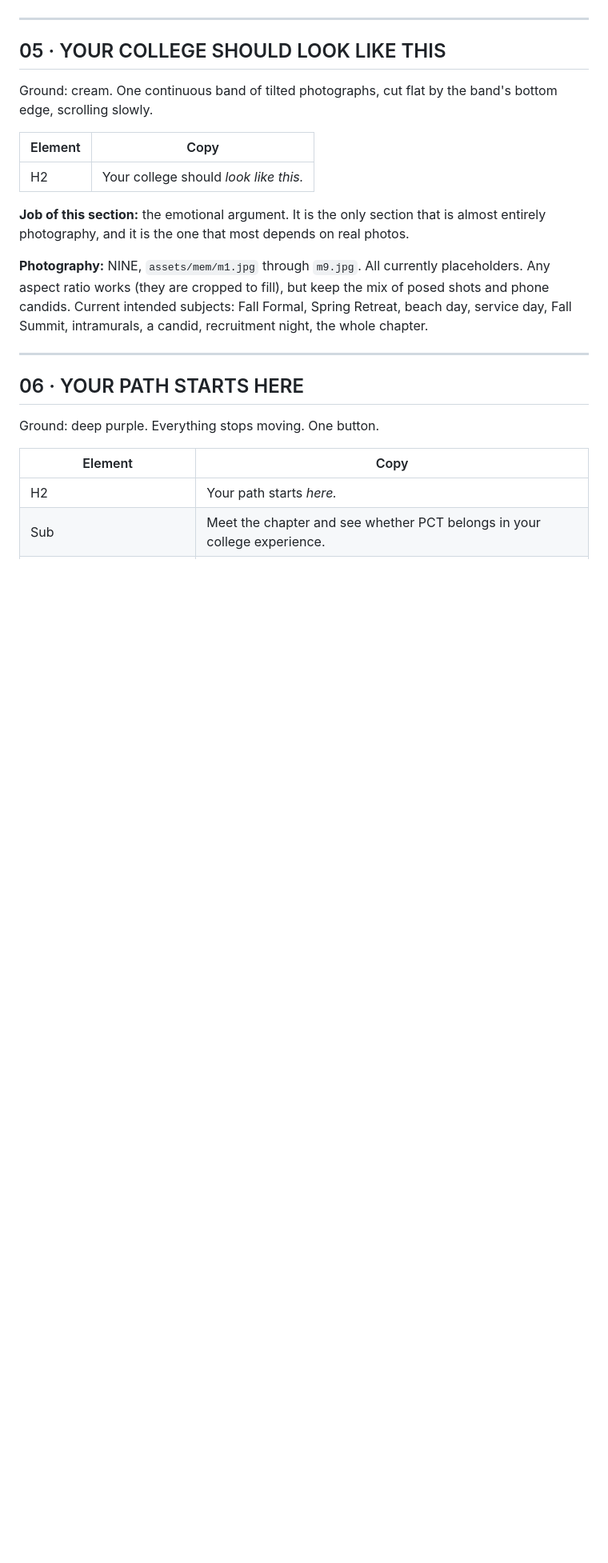
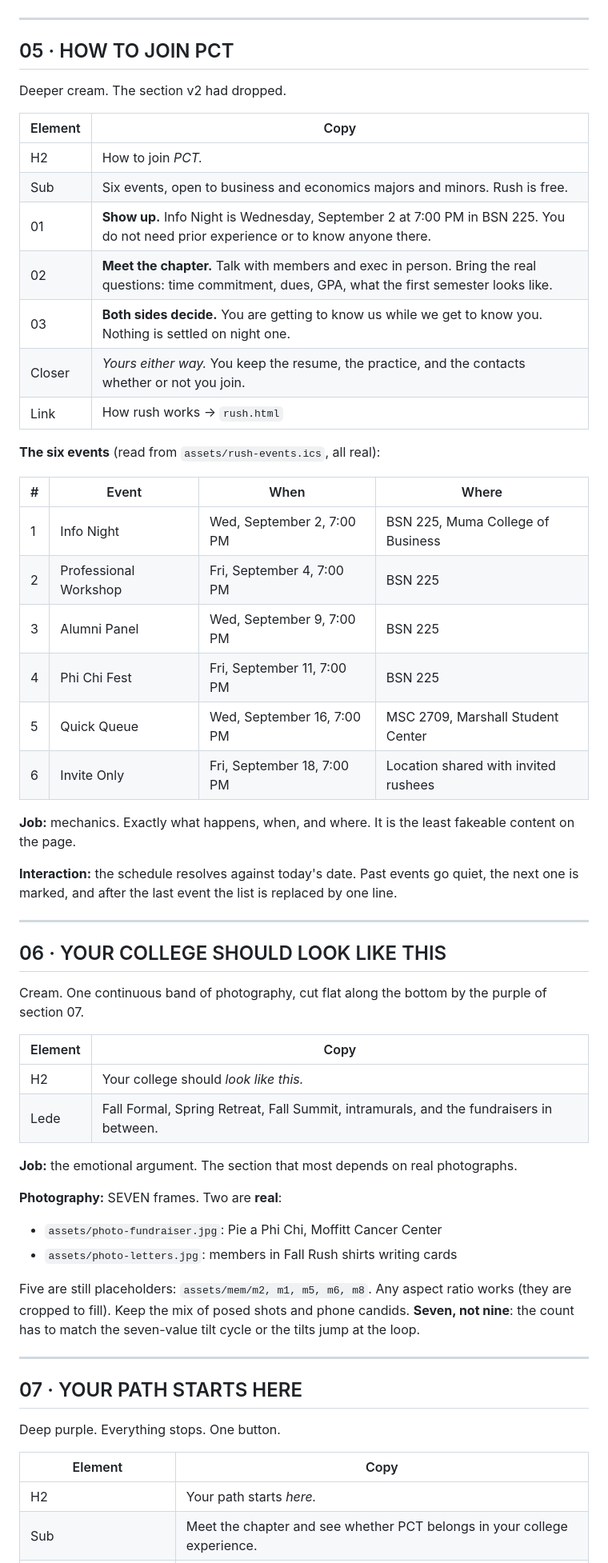
Before and after one commit to Chasebarn/pct-zeta-rho, a Markdown page: v2/COPY.md, the part around one of its changes. Shown at 80% size. Drawn GitHub-style; blank space fills up the shorter version.

```diff
--- a/v2/COPY.md
+++ b/v2/COPY.md
@@ -101,29 +128,64 @@ exist it ships type-set wordmarks. Monochrome SVG preferred; no CSS change neede
 
 ---
 
-## 05 · YOUR COLLEGE SHOULD LOOK LIKE THIS
+## 05 · HOW TO JOIN PCT
 
-Ground: cream. One continuous band of tilted photographs, cut flat by the band's
-bottom edge, scrolling slowly.
+Deeper cream. The section v2 had dropped.
+
+| Element | Copy |
+|---|---|
+| H2 | How to join *PCT.* |
+| Sub | Six events, open to business and economics majors and minors. Rush is free. |
+| 01 | **Show up.** Info Night is Wednesday, September 2 at 7:00 PM in BSN 225. You do not need prior experience or to know anyone there. |
+| 02 | **Meet the chapter.** Talk with members and exec in person. Bring the real questions: time commitment, dues, GPA, what the first semester looks like. |
+| 03 | **Both sides decide.** You are getting to know us while we get to know you. Nothing is settled on night one. |
+| Closer | *Yours either way.* You keep the resume, the practice, and the contacts whether or not you join. |
+| Link | How rush works → `rush.html` |
+
+**The six events** (read from `assets/rush-events.ics`, all real):
+
+| # | Event | When | Where |
+|---|---|---|---|
+| 1 | Info Night | Wed, September 2, 7:00 PM | BSN 225, Muma College of Business |
+| 2 | Professional Workshop | Fri, September 4, 7:00 PM | BSN 225 |
+| 3 | Alumni Panel | Wed, September 9, 7:00 PM | BSN 225 |
+| 4 | Phi Chi Fest | Fri, September 11, 7:00 PM | BSN 225 |
+| 5 | Quick Queue | Wed, September 16, 7:00 PM | MSC 2709, Marshall Student Center |
+| 6 | Invite Only | Fri, September 18, 7:00 PM | Location shared with invited rushees |
+
+**Job:** mechanics. Exactly what happens, when, and where. It is the least fakeable
+content on the page.
+
+**Interaction:** the schedule resolves against today's date. Past events go quiet, the
+next one is marked, and after the last event the list is replaced by one line.
+
+---
+
+## 06 · YOUR COLLEGE SHOULD LOOK LIKE THIS
+
+Cream. One continuous band of photography, cut flat along the bottom by the purple of
+section 07.
 
 | Element | Copy |
 |---|---|
 | H2 | Your college should *look like this.* |
+| Lede | Fall Formal, Spring Retreat, Fall Summit, intramurals, and the fundraisers in between. |
 
-**Job of this section:** the emotional argument. It is the only section that is
-almost entirely photography, and it is the one that most depends on real photos.
+**Job:** the emotional argument. The section that most depends on real photographs.
 
-**Photography:** NINE, `assets/mem/m1.jpg` through `m9.jpg`. All currently
-placeholders. Any aspect ratio works (they are cropped to fill), but keep the mix
-of posed shots and phone candids. Current intended subjects: Fall Formal, Spring
-Retreat, beach day, service day, Fall Summit, intramurals, a candid, recruitment
-night, the whole chapter.
+**Photography:** SEVEN frames. Two are **real**:
+- `assets/photo-fundraiser.jpg`: Pie a Phi Chi, Moffitt Cancer Center
+- `assets/photo-letters.jpg`: members in Fall Rush shirts writing cards
+
+Five are still placeholders: `assets/mem/m2, m1, m5, m6, m8`. Any aspect ratio works
+(they are cropped to fill). Keep the mix of posed shots and phone candids. **Seven, not
+nine**: the count has to match the seven-value tilt cycle or the tilts jump at the loop.
 
 ---
 
-## 06 · YOUR PATH STARTS HERE
+## 07 · YOUR PATH STARTS HERE
 
-Ground: deep purple. Everything stops moving. One button.
+Deep purple. Everything stops. One button.
 
 | Element | Copy |
 |---|---|
```
Also changed, not shown: other parts of v2/COPY.md (+96 -74 lines).
